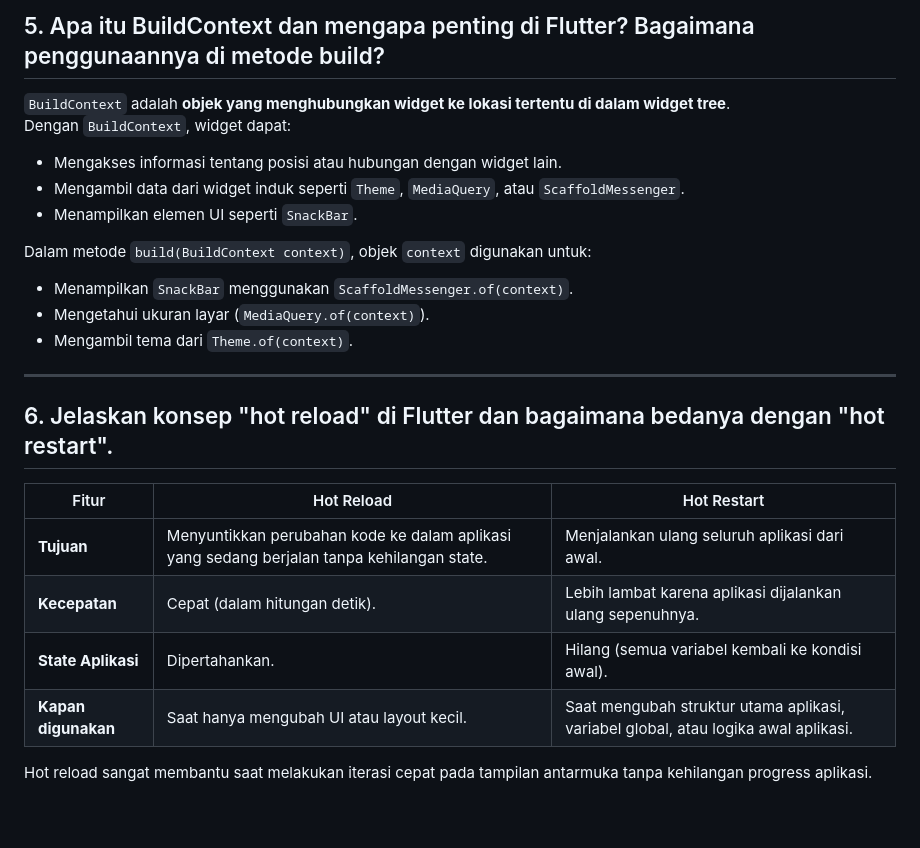
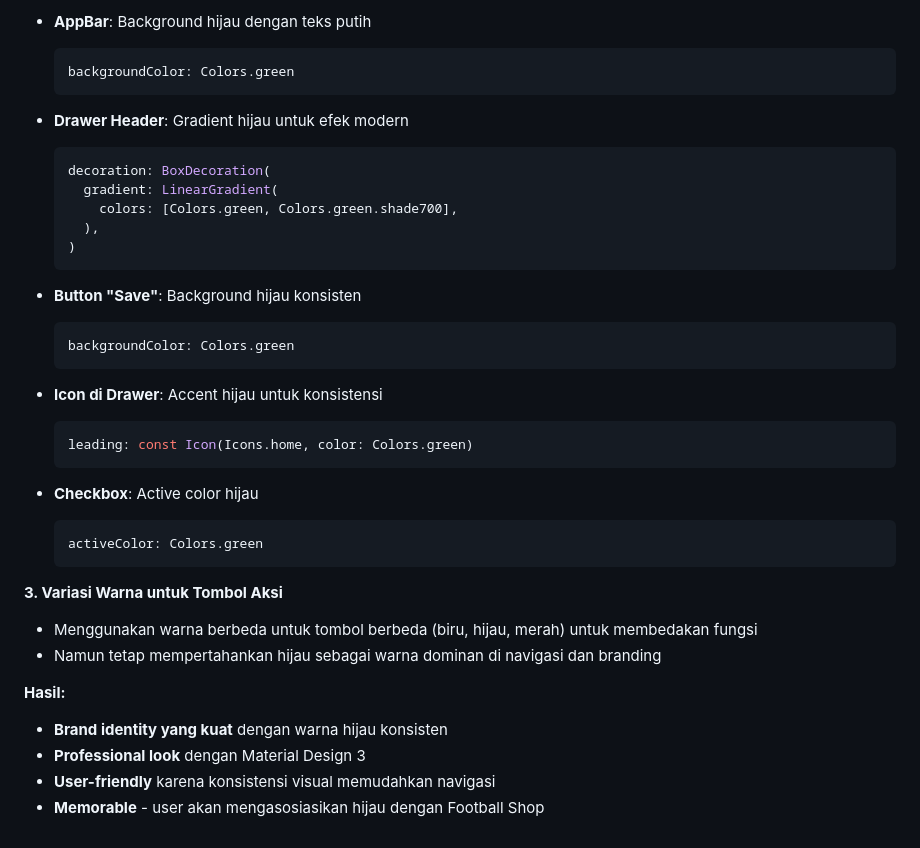
Before and after one commit to mynz30/football-shop-mobile, a Markdown page: README.md, the part around one of its changes. Rendered like a GitHub page.

````diff
--- a/README.md
+++ b/README.md
@@ -70,26 +172,39 @@ Dalam tugas ini, saya menggunakan **StatelessWidget**, karena tampilan (tiga tom
 
-## 5. Apa itu BuildContext dan mengapa penting di Flutter? Bagaimana penggunaannya di metode build?
+- **AppBar**: Background hijau dengan teks putih
+  ```dart
+  backgroundColor: Colors.green
+  ```
 
-`BuildContext` adalah **objek yang menghubungkan widget ke lokasi tertentu di dalam widget tree**.
-Dengan `BuildContext`, widget dapat:
-- Mengakses informasi tentang posisi atau hubungan dengan widget lain.
-- Mengambil data dari widget induk seperti `Theme`, `MediaQuery`, atau `ScaffoldMessenger`.
-- Menampilkan elemen UI seperti `SnackBar`.
+- **Drawer Header**: Gradient hijau untuk efek modern
+  ```dart
+  decoration: BoxDecoration(
+    gradient: LinearGradient(
+      colors: [Colors.green, Colors.green.shade700],
+    ),
+  )
+  ```
 
-Dalam metode `build(BuildContext context)`, objek `context` digunakan untuk:
-- Menampilkan `SnackBar` menggunakan `ScaffoldMessenger.of(context)`.
-- Mengetahui ukuran layar (`MediaQuery.of(context)`).
-- Mengambil tema dari `Theme.of(context)`.
+- **Button "Save"**: Background hijau konsisten
+  ```dart
+  backgroundColor: Colors.green
+  ```
 
----
+- **Icon di Drawer**: Accent hijau untuk konsistensi
+  ```dart
+  leading: const Icon(Icons.home, color: Colors.green)
+  ```
 
-## 6. Jelaskan konsep "hot reload" di Flutter dan bagaimana bedanya dengan "hot restart".
+- **Checkbox**: Active color hijau
+  ```dart
+  activeColor: Colors.green
+  ```
 
-| Fitur | Hot Reload | Hot Restart |
-|--------|-------------|-------------|
-| **Tujuan** | Menyuntikkan perubahan kode ke dalam aplikasi yang sedang berjalan tanpa kehilangan state. | Menjalankan ulang seluruh aplikasi dari awal. |
-| **Kecepatan** | Cepat (dalam hitungan detik). | Lebih lambat karena aplikasi dijalankan ulang sepenuhnya. |
-| **State Aplikasi** | Dipertahankan. | Hilang (semua variabel kembali ke kondisi awal). |
-| **Kapan digunakan** | Saat hanya mengubah UI atau layout kecil. | Saat mengubah struktur utama aplikasi, variabel global, atau logika awal aplikasi. |
+**3. Variasi Warna untuk Tombol Aksi**
+- Menggunakan warna berbeda untuk tombol berbeda (biru, hijau, merah) untuk membedakan fungsi
+- Namun tetap mempertahankan hijau sebagai warna dominan di navigasi dan branding
 
-Hot reload sangat membantu saat melakukan iterasi cepat pada tampilan antarmuka tanpa kehilangan progress aplikasi.
+**Hasil:**
+- **Brand identity yang kuat** dengan warna hijau konsisten
+- **Professional look** dengan Material Design 3
+- **User-friendly** karena konsistensi visual memudahkan navigasi
+- **Memorable** - user akan mengasosiasikan hijau dengan Football Shop
````
Also changed, not shown: other parts of README.md (+146 -44 lines).
